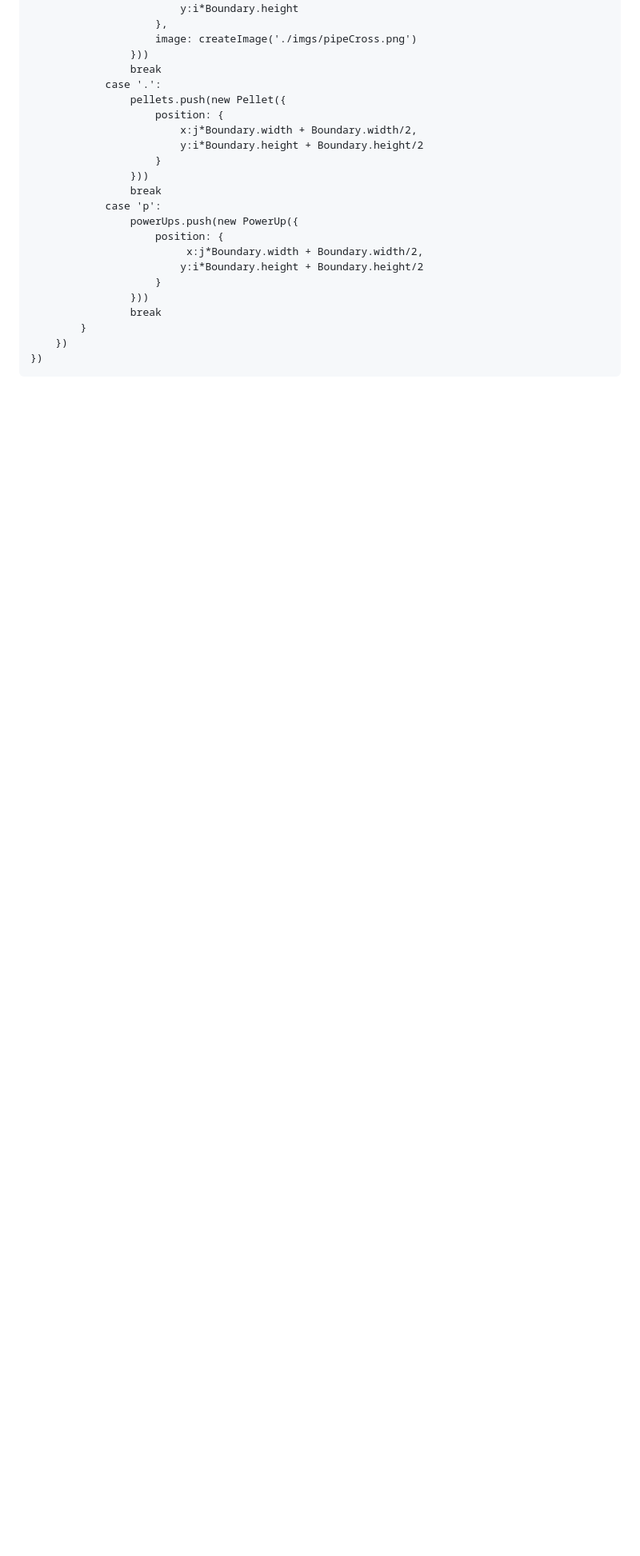
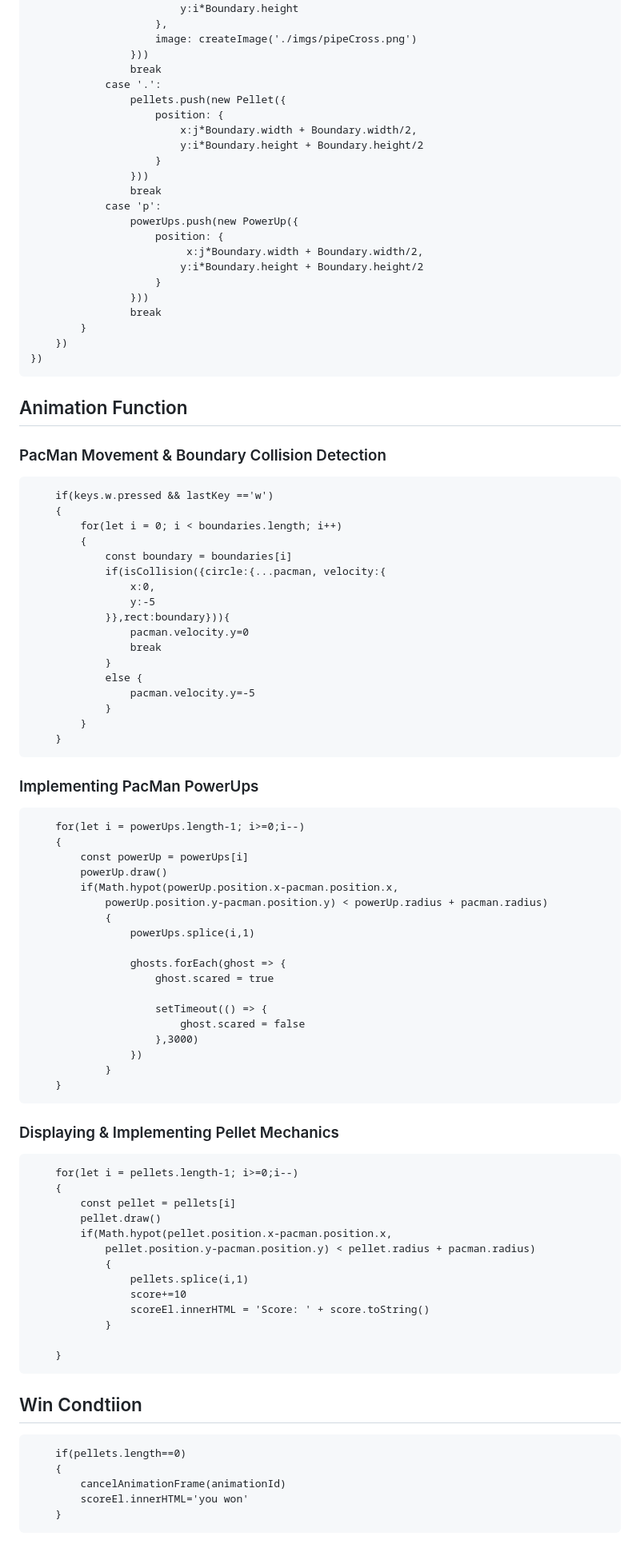
Before and after one commit to justjoe6/Pacman, a Markdown page: README.md, the part around the change. Shown at 80% size. Rendered like a GitHub page; blank space fills up the shorter version.

````diff
--- a/README.md
+++ b/README.md
@@ -368,3 +368,74 @@ map.forEach((row,i) => {
     })
 })
 ```
+
+## Animation Function
+
+### PacMan Movement & Boundary Collision Detection
+```
+    if(keys.w.pressed && lastKey =='w')
+    {
+        for(let i = 0; i < boundaries.length; i++)
+        {
+            const boundary = boundaries[i]
+            if(isCollision({circle:{...pacman, velocity:{
+                x:0,
+                y:-5
+            }},rect:boundary})){
+                pacman.velocity.y=0
+                break
+            }
+            else {
+                pacman.velocity.y=-5
+            }
+        }
+    }
+```
+
+### Implementing PacMan PowerUps
+```
+    for(let i = powerUps.length-1; i>=0;i--)
+    {
+        const powerUp = powerUps[i]
+        powerUp.draw()
+        if(Math.hypot(powerUp.position.x-pacman.position.x,
+            powerUp.position.y-pacman.position.y) < powerUp.radius + pacman.radius)
+            {
+                powerUps.splice(i,1)
+
+                ghosts.forEach(ghost => {
+                    ghost.scared = true
+
+                    setTimeout(() => {
+                        ghost.scared = false
+                    },3000)
+                })
+            }
+    }
+```
+
+### Displaying & Implementing Pellet Mechanics
+```
+    for(let i = pellets.length-1; i>=0;i--)
+    {
+        const pellet = pellets[i]
+        pellet.draw()
+        if(Math.hypot(pellet.position.x-pacman.position.x,
+            pellet.position.y-pacman.position.y) < pellet.radius + pacman.radius)
+            {
+                pellets.splice(i,1)
+                score+=10
+                scoreEl.innerHTML = 'Score: ' + score.toString()
+            }
+
+    }
+```
+
+## Win Condtiion
+```
+    if(pellets.length==0)
+    {
+        cancelAnimationFrame(animationId)
+        scoreEl.innerHTML='you won'
+    }
+```
````
